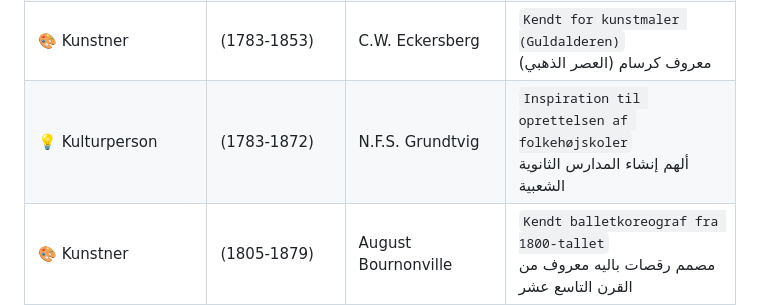
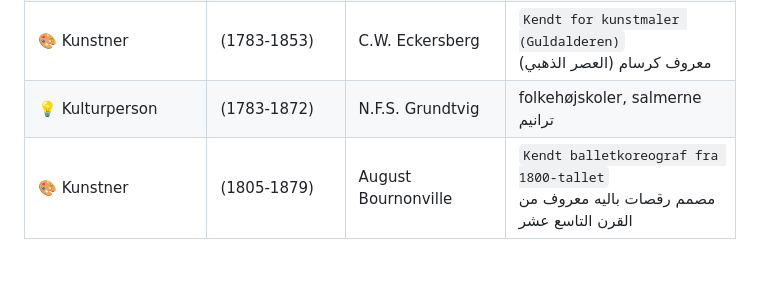
Before and after one commit to zuhairtaha/testing-pages, a Markdown page: others/characters/characters.md, the part around the change. Drawn GitHub-style; blank space fills up the shorter version.

Commit message:
chore: update N.F.S. Grundtvig entry in characters.md

```diff
--- a/others/characters/characters.md
+++ b/others/characters/characters.md
@@ -15,7 +15,7 @@
 | 🎨 Kunstner | (1770-1844) | Bertel Thorvaldsen | `Kendt for sine skulpturer (billedhugger)`<br>معروف بمنحوتاته (نحّات) |
 | 🔭 Videnskabsmand | (1777-1851) | H.C. Ørsted | `Opdagelsen af elektromagnetismen`<br>اكتشف الكهرومغناطيسية |
 | 🎨 Kunstner | (1783-1853) | C.W. Eckersberg | `Kendt for kunstmaler (Guldalderen)`<br>معروف كرسام (العصر الذهبي) |
-| 💡 Kulturperson | (1783-1872) | N.F.S. Grundtvig | `Inspiration til oprettelsen af folkehøjskoler`<br>ألهم إنشاء المدارس الثانوية الشعبية |
+| 💡 Kulturperson | (1783-1872) | N.F.S. Grundtvig | folkehøjskoler, salmerne ترانيم |
 | 🎨 Kunstner | (1805-1879) | August Bournonville | `Kendt balletkoreograf fra 1800-tallet`<br>مصمم رقصات باليه معروف من القرن التاسع عشر |
 | 💡 Filosof | (1813-1855) | Søren Kierkegaard | `Filosof (levede i 1800-tallet)`<br>فيلسوف (عاش في القرن التاسع عشر) |
 | ✍️ Forfatter | (1819) | Adam Oehlenschläger | `Skrev 'Der er et yndigt land' (Danmarks nationalsang)`<br>كتب "هناك بلد جميل" (النشيد الوطني الدنماركي) |
```
